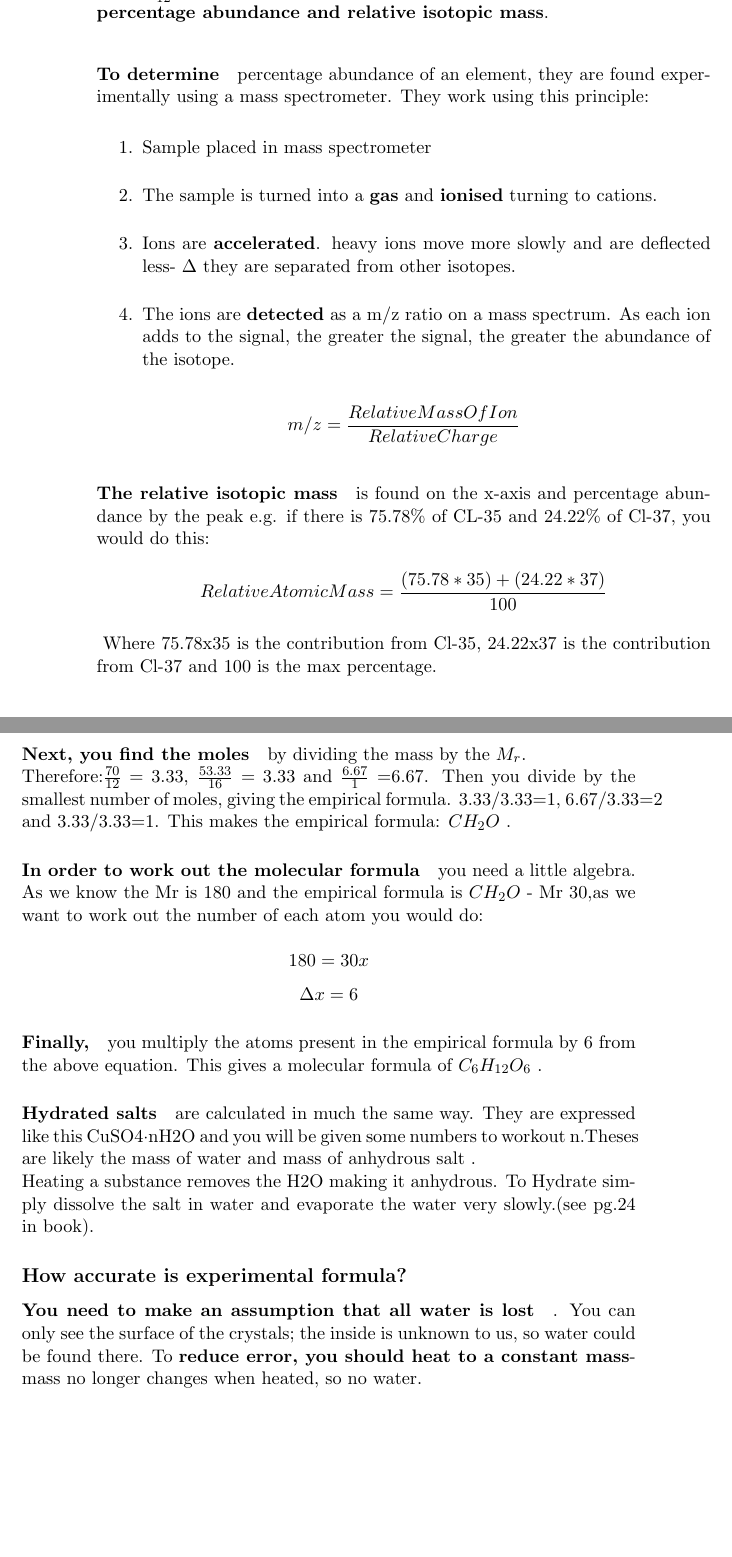
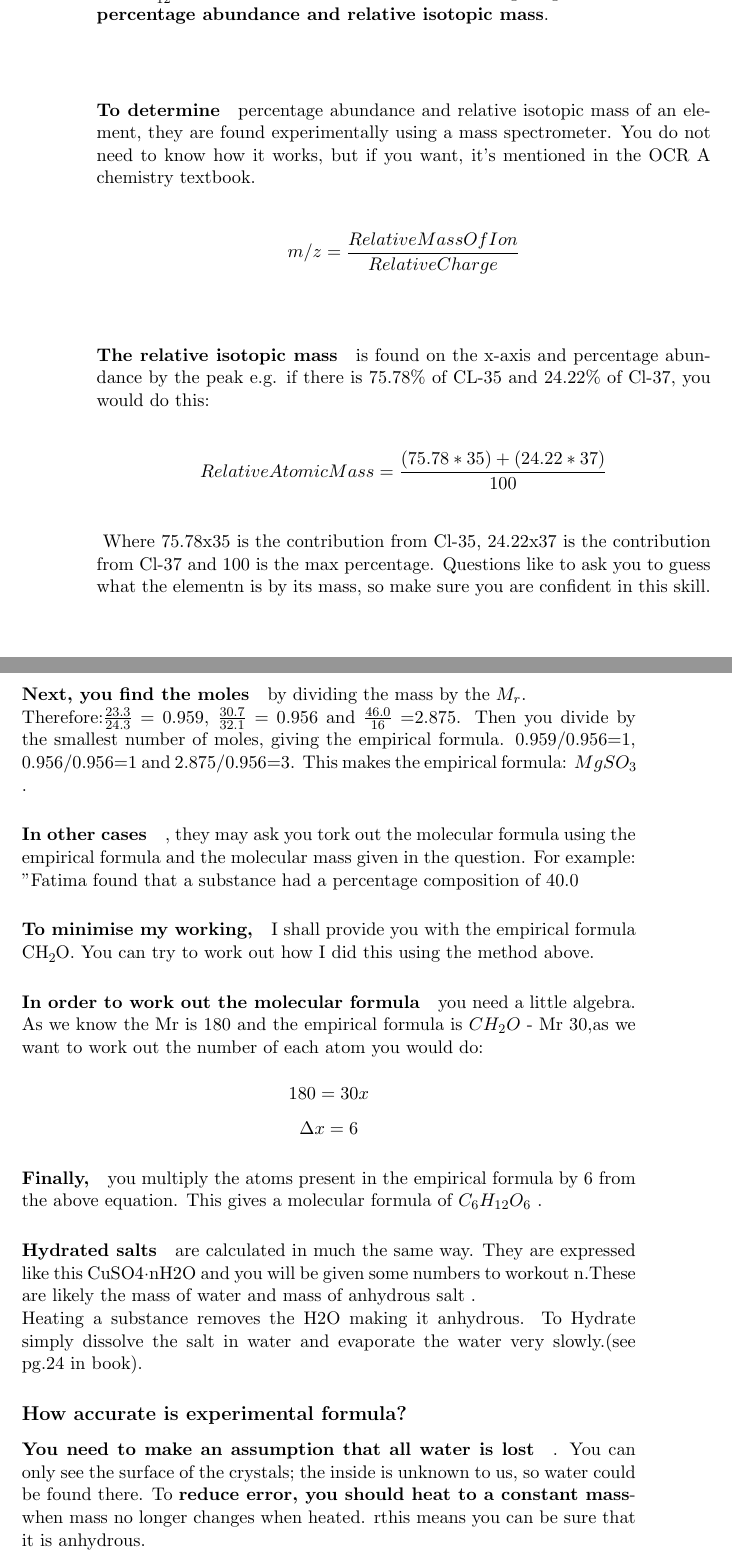
Before and after one commit to benjaminchal/OpenChemOCRA, a LaTeX thesis (source/main.tex, which reads source/module2.tex): two parts of pages 8 and 11 of 57 before the commit and two parts of pages 8 and 11 of 29 after it, joined at a grey line, cut so that both start at the same text, the shorter picture padded with empty space. Compiled offline with pdfLaTeX.

Commit message:
A little housekeeping

```diff
--- a/source/module2.tex
+++ b/source/module2.tex
@@ -31,16 +31,10 @@ An ion is a charged atom i.e. lost or gained electrons.
 \paragraph{The relative atomic mass}is the \textbf{weighted mean} mass of an atom relative to  \(\frac{1}{12}th\)\ the mass of a carbon-12 atom. The weighting takes into account \textbf{percentage abundance and relative isotopic mass}.
 
-\paragraph{To determine} percentage abundance of an element, they are found experimentally using a mass spectrometer. They work using this principle:
-\begin{enumerate}
-  \item Sample placed in mass spectrometer
-  \item The sample is turned into a \textbf{gas} and \textbf{ionised} turning to cations.
-  \item Ions are \textbf{accelerated}. heavy ions move more slowly and are deflected less- \(\Delta\)\ they are separated from other isotopes.
-  \item The ions are \textbf{detected} as a m/z ratio on a mass spectrum. As each ion adds to the signal, the greater the signal, the greater the abundance of the isotope.
-\end{enumerate}
+\paragraph{To determine} percentage abundance and relative isotopic mass of an element, they are found experimentally using a mass spectrometer. You do not need to know how it works, but if you want, it's mentioned in the OCR A chemistry textbook.
 \[m/z= \frac{Relative Mass Of Ion}{Relative Charge}\]\
 \paragraph{The relative isotopic mass} is found on the x-axis and percentage abundance by the peak e.g. if there is 75.78\% of CL-35 and 24.22\% of Cl-37, you would do this:
 \[Relative Atomic Mass=\frac{(75.78*35)+(24.22*37)}{100}\]\
-Where 75.78x35 is the contribution from Cl-35, 24.22x37 is the contribution from Cl-37 and 100 is the max percentage.
+Where 75.78x35 is the contribution from Cl-35, 24.22x37 is the contribution from Cl-37 and 100 is the max percentage. Questions like to ask you to guess what the elementn is by its mass, so make sure you are confident in this skill.
 \paragraph{For simple molecules}, the term relative molecular mass will be used.
 For compounds with \textbf{giant} structures, the term relative formula mass will be used.
 \section{Compounds, formulae and equations 2.1.2}
@@ -83,15 +76,18 @@ For compounds with \textbf{giant} structures, the term relative formula mass wil
 \end{itemize}
 \paragraph{Next, you find the moles} by dividing the mass by the \(M_r\).
-\newline Therefore:\(\frac{70}{12}\) = 3.33, \(\frac{53.33}{16}\) = 3.33 and \(\frac{6.67}{1}\) =6.67. Then you divide by the smallest number of moles, giving the empirical formula. 3.33/3.33=1, 6.67/3.33=2 and 3.33/3.33=1. This makes the empirical  formula: \(CH_2O\) .
+\newline Therefore:\(\frac{23.3}{24.3}\) = 0.959, \(\frac{30.7}{32.1}\) = 0.956 and \(\frac{46.0}{16}\) =2.875. Then you divide by the smallest number of moles, giving the empirical formula. 0.959/0.956=1, 0.956/0.956=1 and 2.875/0.956=3. This makes the empirical  formula: \(MgSO_3\) .
+\paragraph{In other cases}, they may ask you tork out the molecular formula using the empirical formula and the molecular mass given in the question. For example:
+"Fatima found that a substance had a percentage composition of 40.0% carbon, 5.7% hydrogen and 53.3% oxygen has an atomic mass of 175 g/mol. What is the molecular formula?"
+\paragraph{To minimise my working,}I shall provide you with the empirical formula \ch{CH_2O}. You can try to work out how I did this using the method above.
 \paragraph{In order to work out the molecular formula} you need a little algebra. As we know the Mr is 180 and the empirical formula is \(CH_2O\) - Mr 30,as we want to work out the number of each atom you would do:
 \newline \[180=30x\] \[\Delta\\x=6\]
 \paragraph{Finally,} you multiply the atoms present in the empirical formula by 6 from the above equation. This gives a molecular formula of \(C_6H_{12}O_6\) .
 \paragraph{Hydrated salts} are calculated in much the same way. They are expressed
-like this CuSO4·nH2O and you will be given some numbers to workout n.Theses are likely the mass of water and mass of anhydrous salt .
+like this CuSO4·nH2O and you will be given some numbers to workout n.These are likely the mass of water and mass of anhydrous salt .
 \newline Heating a substance removes the H2O making it anhydrous. To Hydrate simply dissolve the salt in water and evaporate the water very slowly.(see pg.24 in book).
 \subsection{How accurate is experimental formula?}
-\paragraph{You need to make an assumption that all water is lost}. You can only see the surface of the crystals; the inside is unknown to us, so water could be found there. To \textbf{reduce error, you should heat to a constant mass}- mass no longer changes when heated, so no water.
-\paragraph{You assume there is no further decomposition}. Many salts decompose further when heated e.g. \(CuSO_4\) turns into black copper(III) oxide.
+\paragraph{You need to make an assumption that all water is lost}. You can only see the surface of the crystals; the inside is unknown to us, so water could be found there. To \textbf{reduce error, you should heat to a constant mass}- when mass no longer changes when heated. rthis means you can be sure that it is anhydrous.
+\paragraph{You also assume there is no further decomposition}. Many salts decompose further when heated e.g. \(CuSO_4\) turns into black copper(III) oxide.
 \subsection{3.Calculation of reacting masses, gas volumes and mole concentrations}
 \paragraph{You need to know}all the calculations using liquids, gases and solids to find moles. You also need to know how to convert between \(gdm^{-3}\) and \(moldm^{-3}\) . You just need to remember that when you convert from \(moldm^{-3}\) you just multiply by Mr.
 \newline
```
Also changed, not shown: source/main.tex (+2 -2 lines), source/module5.tex (+1 -1 lines), source/module2.tex (29 more changed lines), 3 other files.
